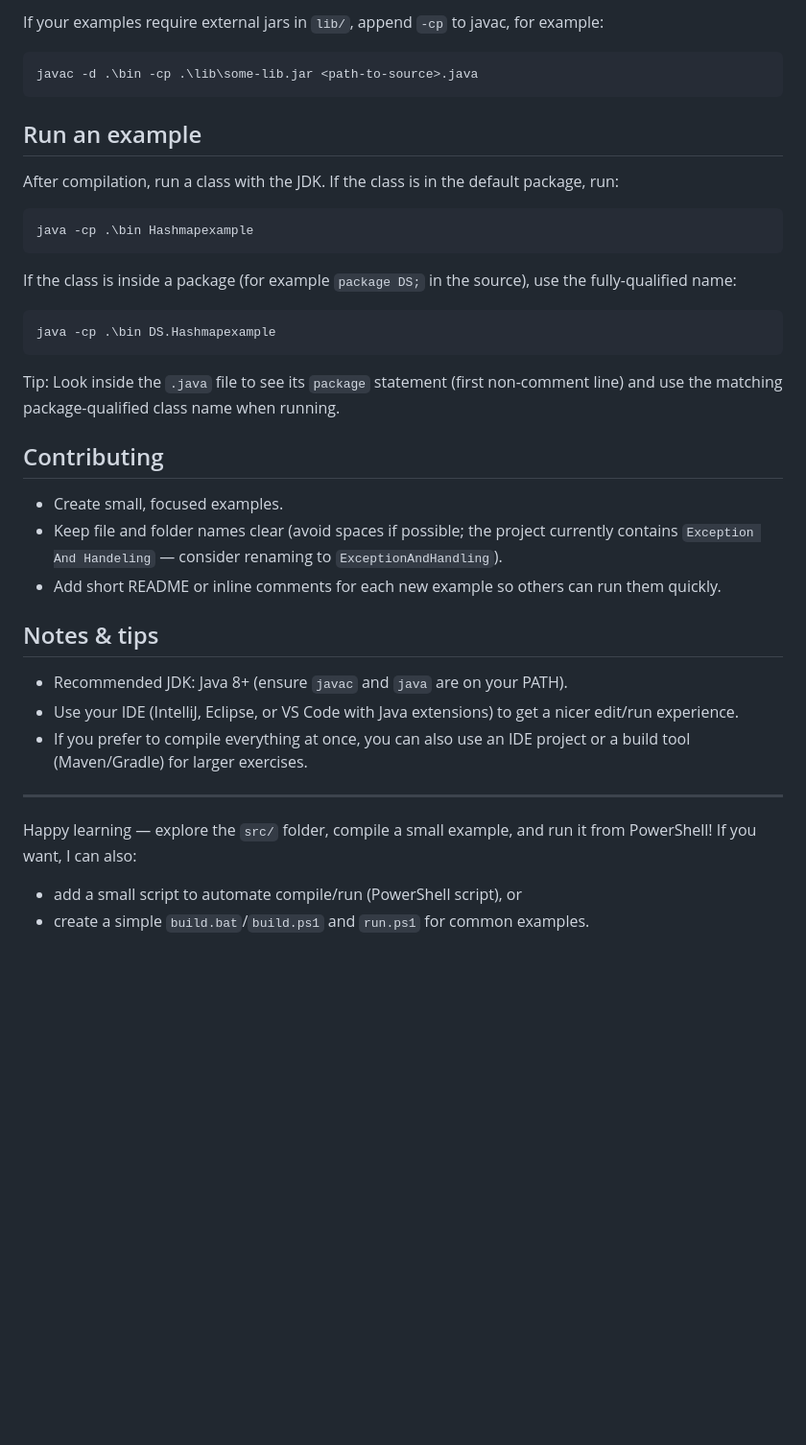
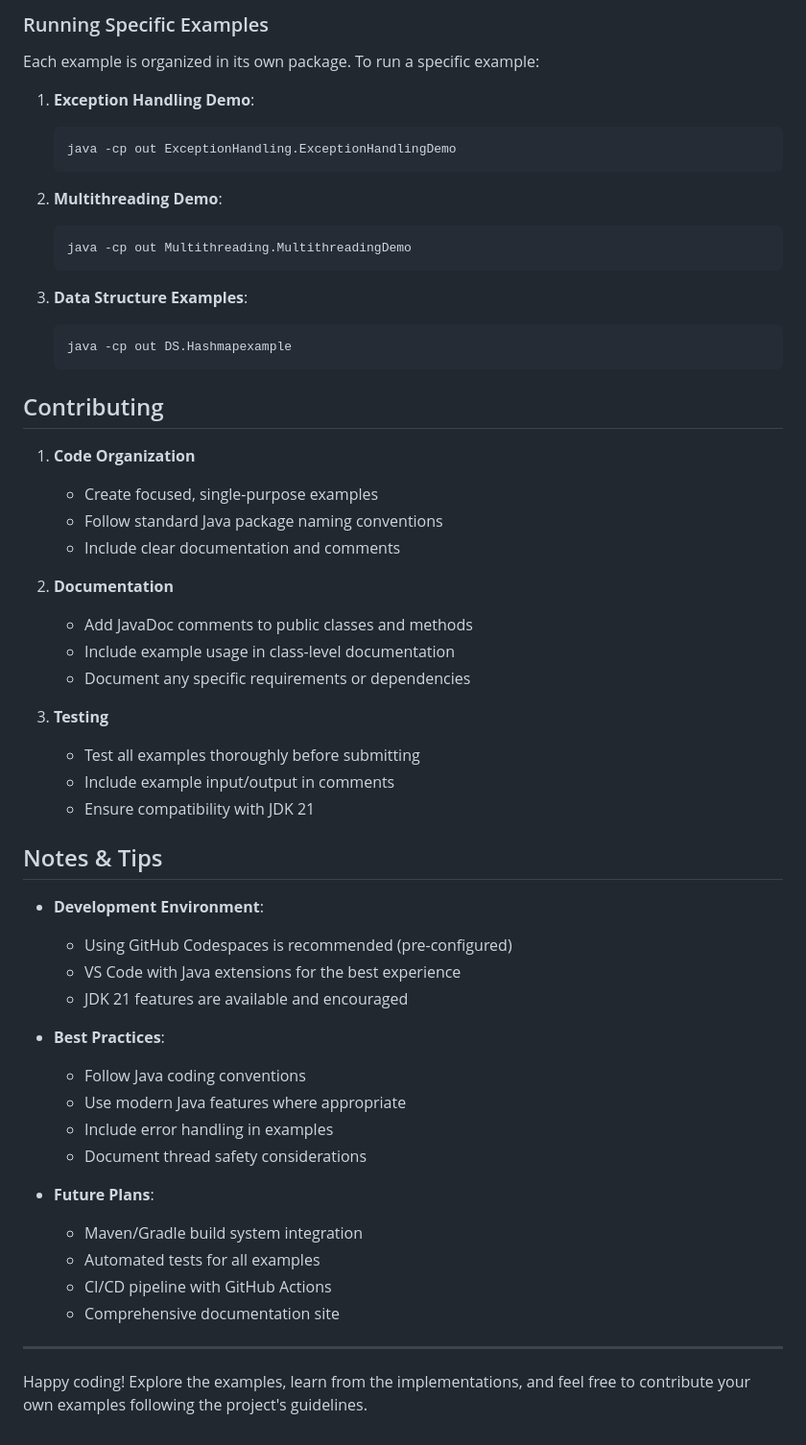
Before and after one commit to gunjan-creates/Java, a Markdown page: src/README.md, the part around one of its changes. Shown at 96% size. Rendered like a GitHub page; blank space fills up the shorter version.

````diff
--- a/src/README.md
+++ b/src/README.md
@@ -51,42 +77,60 @@ Get-ChildItem -Path .\src -Recurse -Filter *.java | ForEach-Object { javac -d .\
 ```
 
-If your examples require external jars in `lib/`, append `-cp` to javac, for example:
+### Running Specific Examples
 
-```powershell
-javac -d .\bin -cp .\lib\some-lib.jar <path-to-source>.java
-```
+Each example is organized in its own package. To run a specific example:
 
-## Run an example
+1. **Exception Handling Demo**:
+   ```bash
+   java -cp out ExceptionHandling.ExceptionHandlingDemo
+   ```
 
-After compilation, run a class with the JDK. If the class is in the default package, run:
+2. **Multithreading Demo**:
+   ```bash
+   java -cp out Multithreading.MultithreadingDemo
+   ```
 
-```powershell
-java -cp .\bin Hashmapexample
-```
-
-If the class is inside a package (for example `package DS;` in the source), use the fully-qualified name:
-
-```powershell
-java -cp .\bin DS.Hashmapexample
-```
-
-Tip: Look inside the `.java` file to see its `package` statement (first non-comment line) and use the matching package-qualified class name when running.
+3. **Data Structure Examples**:
+   ```bash
+   java -cp out DS.Hashmapexample
+   ```
 
 ## Contributing
 
-- Create small, focused examples.
-- Keep file and folder names clear (avoid spaces if possible; the project currently contains `Exception And Handeling` — consider renaming to `ExceptionAndHandling`).
-- Add short README or inline comments for each new example so others can run them quickly.
+1. **Code Organization**
+   - Create focused, single-purpose examples
+   - Follow standard Java package naming conventions
+   - Include clear documentation and comments
 
-## Notes & tips
+2. **Documentation**
+   - Add JavaDoc comments to public classes and methods
+   - Include example usage in class-level documentation
+   - Document any specific requirements or dependencies
 
-- Recommended JDK: Java 8+ (ensure `javac` and `java` are on your PATH).
-- Use your IDE (IntelliJ, Eclipse, or VS Code with Java extensions) to get a nicer edit/run experience.
-- If you prefer to compile everything at once, you can also use an IDE project or a build tool (Maven/Gradle) for larger exercises.
+3. **Testing**
+   - Test all examples thoroughly before submitting
+   - Include example input/output in comments
+   - Ensure compatibility with JDK 21
+
+## Notes & Tips
+
+- **Development Environment**:
+  - Using GitHub Codespaces is recommended (pre-configured)
+  - VS Code with Java extensions for the best experience
+  - JDK 21 features are available and encouraged
+
+- **Best Practices**:
+  - Follow Java coding conventions
+  - Use modern Java features where appropriate
+  - Include error handling in examples
+  - Document thread safety considerations
+
+- **Future Plans**:
+  - Maven/Gradle build system integration
+  - Automated tests for all examples
+  - CI/CD pipeline with GitHub Actions
+  - Comprehensive documentation site
 
 ---
 
-Happy learning — explore the `src/` folder, compile a small example, and run it from PowerShell! If you want, I can also:
-
-- add a small script to automate compile/run (PowerShell script), or
-- create a simple `build.bat`/`build.ps1` and `run.ps1` for common examples.
+Happy coding! Explore the examples, learn from the implementations, and feel free to contribute your own examples following the project's guidelines.
````
Also changed, not shown: other parts of src/README.md (+51 -25 lines), 1 other file.
